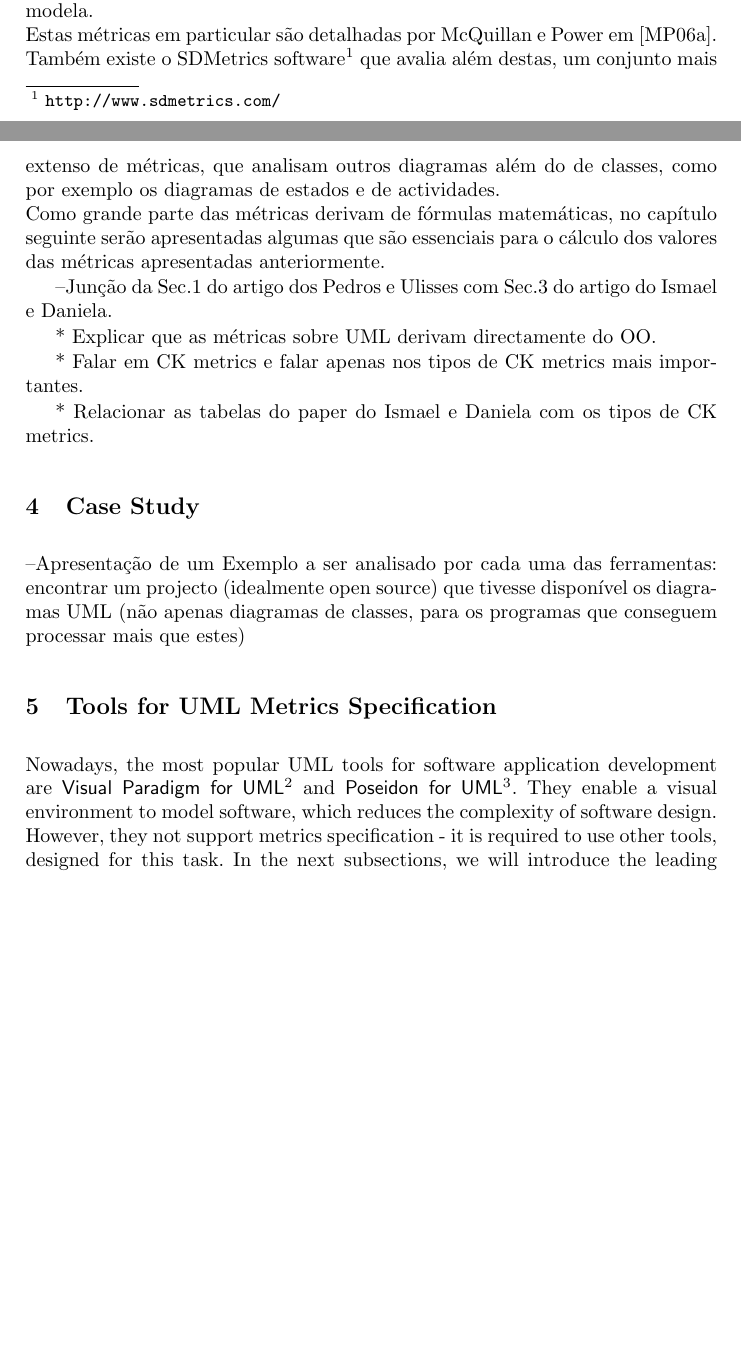
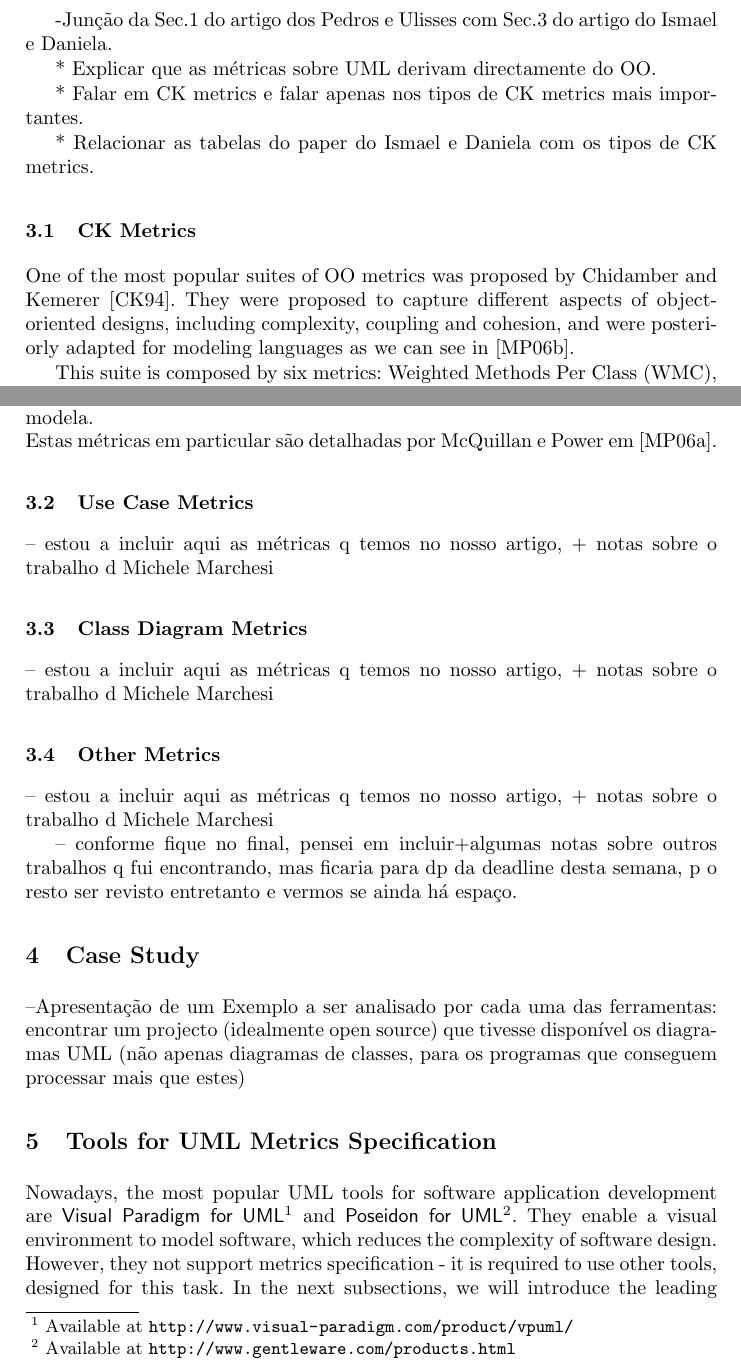
Before and after one commit to ulisses/amlmt-paper, a LaTeX paper (modLangCorta11.tex, which reads sections/applymetrics.tex, sections/ckmetrics.tex, sections/dcmetrics.tex): two parts of pages 4 and 5 of 8 before the commit and two parts of pages 3 and 5 of 8 after it, joined at a grey line, cut so that both start at the same text, the shorter picture padded with empty space. Compiled offline with pdfLaTeX.

Commit message:
Proposta under development para sec 3 - por favor digam se estão de acordo - pedros + ulisses: se puderem, traduzir as ck metrics entretanto continuo a adicionar info nas outras subsec

```diff
--- a/sections/applymetrics.tex
+++ b/sections/applymetrics.tex
@@ -34,15 +7,20 @@ Estas focam-se mais nos diagramas de classes visto estes serem os que mais facil
-directamente do paradigma Orientado-a-Objectos, é mais fácil aplicá-las aos diagramas de classes. Para além disso este tipo de diagramas do ponto de vista da implementação
-dão uma visão mais geral do sistema que modela.\\
-Estas métricas em particular são detalhadas por McQuillan e Power em~\cite{Power}. Também existe o SDMetrics software\footnote{{\url{http://www.sdmetrics.com/}}} que avalia além destas, um conjunto
- mais extenso de métricas, que analisam outros diagramas além do de classes, como por exemplo os diagramas de estados e de actividades. \\
-Como grande parte das métricas derivam de fórmulas matemáticas, no capítulo seguinte serão apresentadas algumas que são essenciais para o cálculo dos
-valores das métricas apresentadas anteriormente.
-
-
---Junção da Sec.1 do artigo dos Pedros e Ulisses com Sec.3 do artigo do Ismael e Daniela.
+-Junção da Sec.1 do artigo dos Pedros e Ulisses com Sec.3 do artigo do Ismael e Daniela.
 
     * Explicar que as métricas sobre UML derivam directamente do OO.
 
     * Falar em CK metrics e falar apenas nos tipos de CK metrics mais importantes.
 
     * Relacionar as tabelas do paper do Ismael e Daniela com os tipos de CK metrics.
+
+
+%%ck metrics
+\input{sections/ckmetrics}
+
+%%Use Case metrics
+\input{sections/ucmetrics}
+
+%%Diagram class metrics
+\input{sections/dcmetrics}
+
+%%Other
+\input{sections/otherm}
--- /dev/null
+++ b/sections/ckmetrics.tex
@@ -0,0 +1,8 @@
+\subsection{\textrm{CK} Metrics}
+
+%As CK Metrics, umas das primeiras métricas para o modelo Orientado a Objectos (OO), foram propostas por Chidamber e  Kemerer \cite{Chidamber:1994:MSO:630808.631131}. O conjunto das CK Metrics consiste em seis métricas: Weighted Methods Per Class (WMC), Depth of Inheritance Tree (DIT), Number of Children (NOC), Coupling between Object Classes (CBO), Response For a Class (RFC), e Lack of Cohesion in Methods (LCOM). Estas métricas foram depois adaptadas para linguagens de modelação, tal como é mostrado em ~\cite{Power2}. De seguida, será explicado como são calculadas cada uma das métricas referidas.
+
+One of the most popular suites of OO metrics was proposed by Chidamber and Kemerer \cite{Chidamber:1994:MSO:630808.631131}.
+They were proposed to capture different aspects of object-oriented designs, including complexity, coupling and cohesion, and were posteriorly adapted for modeling languages as we can see in~\cite{Power2}.
+
+This suite is composed by six metrics: Weighted Methods Per Class (WMC), Depth of Inheritance Tree (DIT), Number of Children (NOC), Coupling between Object Classes (CBO), Response For a Class (RFC), e Lack of Cohesion in Methods (LCOM).
@@ -0,0 +37,6 @@
+directamente do paradigma Orientado-a-Objectos, é mais fácil aplicá-las aos diagramas de classes. Para além disso este tipo de diagramas do ponto de vista da implementação
+dão uma visão mais geral do sistema que modela.\\
+Estas métricas em particular são detalhadas por McQuillan e Power em~\cite{Power}.
+
+%Também existe o SDMetrics software, que avalia além destas, um conjunto mais extenso de métricas, que analisam outros diagramas além do de classes, como por exemplo os diagramas de estados e de actividades. \\
+% Como grande parte das métricas derivam de fórmulas matemáticas, no capítulo seguinte serão apresentadas algumas que são essenciais para o cálculo dos valores das métricas apresentadas anteriormente.
--- /dev/null
+++ b/sections/dcmetrics.tex
@@ -0,0 +1,3 @@
+\subsection{Class Diagram Metrics}
+
+-- estou a incluir aqui as métricas q temos no nosso artigo, + notas sobre o trabalho d Michele Marchesi
--- /dev/null
+++ b/sections/otherm.tex
@@ -0,0 +1,5 @@
+\subsection{Other Metrics}
+
+-- estou a incluir aqui as métricas q temos no nosso artigo, + notas sobre o trabalho d Michele Marchesi
+
+-- conforme fique no final, pensei em incluir+algumas notas sobre outros trabalhos q fui encontrando, mas ficaria para dp da deadline desta semana, p o resto ser revisto entretanto e vermos se ainda há espaço.
--- /dev/null
+++ b/sections/ucmetrics.tex
@@ -0,0 +1,3 @@
+\subsection{Use Case Metrics}
+
+-- estou a incluir aqui as métricas q temos no nosso artigo, + notas sobre o trabalho d Michele Marchesi
```
Also changed, not shown: sections/applymetrics.tex (31 more changed lines), sections/ckmetrics.tex (28 more changed lines).
